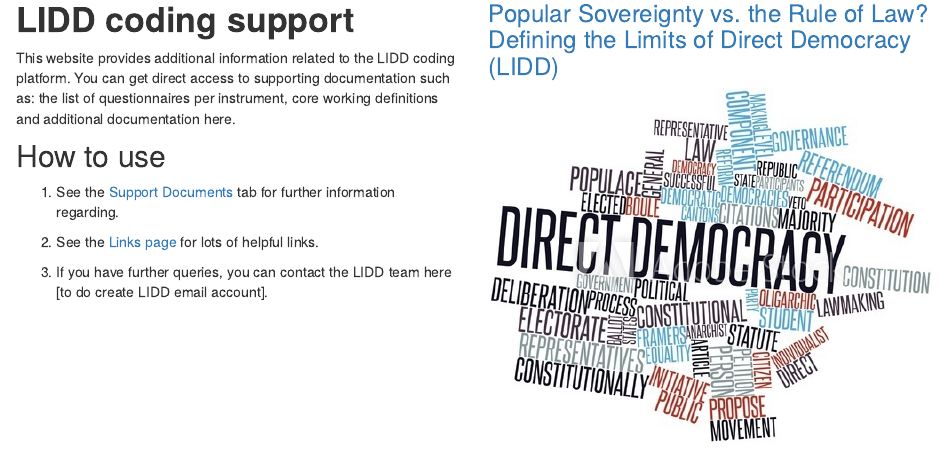
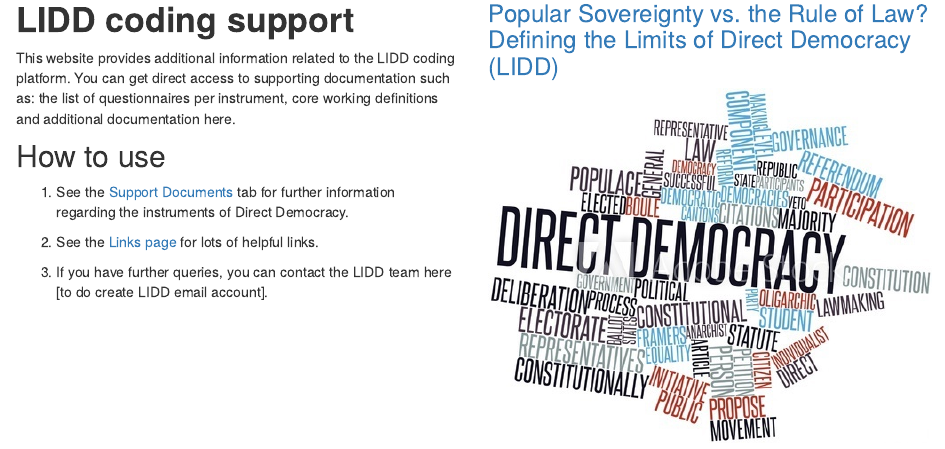
Before and after one commit to fmendez72/LIDD, an R Markdown document (index.Rmd): the page in a window 1100 px wide, from 100 px down. Rendered offline with R 4.5, knitr and Pandoc, with nearby package versions.

Commit message:
add support list

```diff
--- a/index.Rmd
+++ b/index.Rmd
@@ -24,7 +24,7 @@ the list of questionnaires per instrument, core working definitions and addition
 
 ## How to use
 
-1. See the [Support Documents](https://fmendez72.github.io/lidd/SupportDocuments.html) tab for further information regarding.
+1. See the [Support Documents](https://fmendez72.github.io/lidd/SupportDocuments.html) tab for further information regarding the instruments of Direct Democracy.
 
 2. See the [Links page](https://fmendez72.github.io/lidd/Links.html) for lots of helpful links.
 
```
Also changed, not shown: 1 other file.
